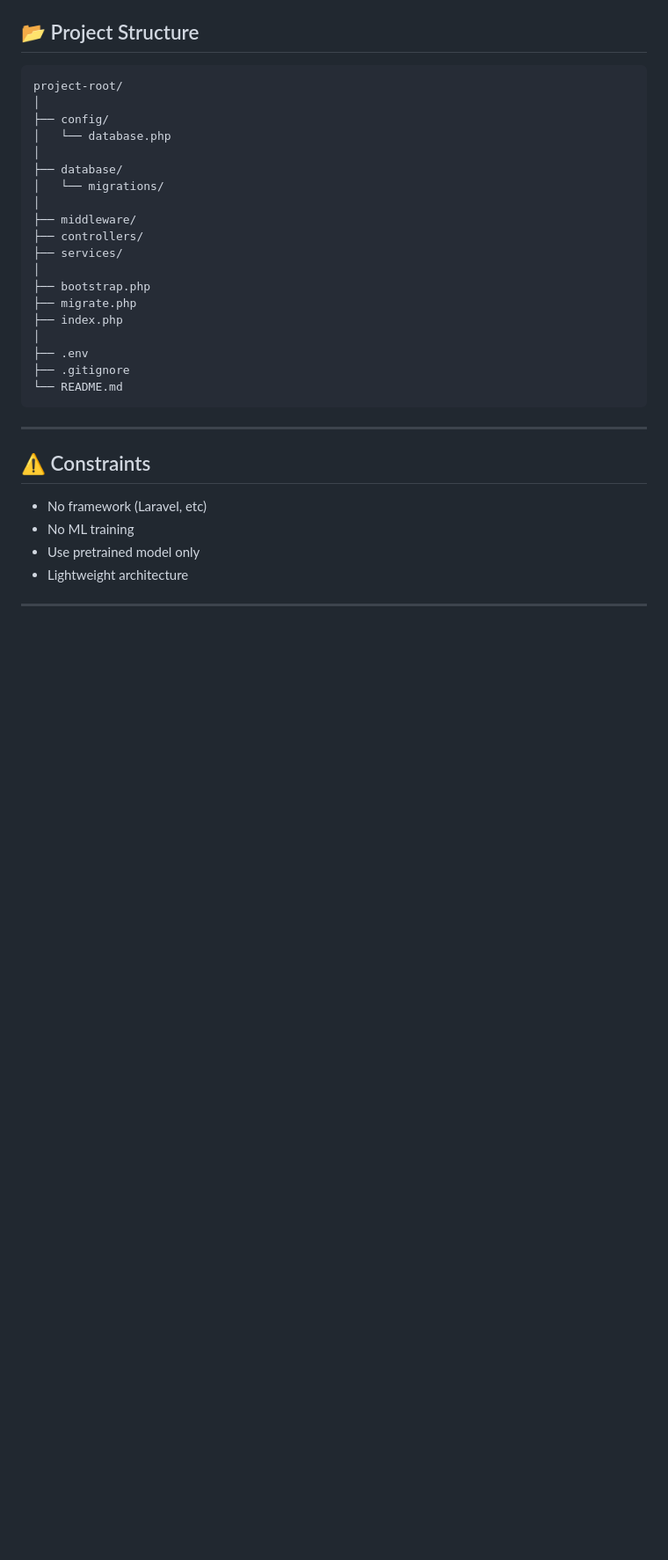
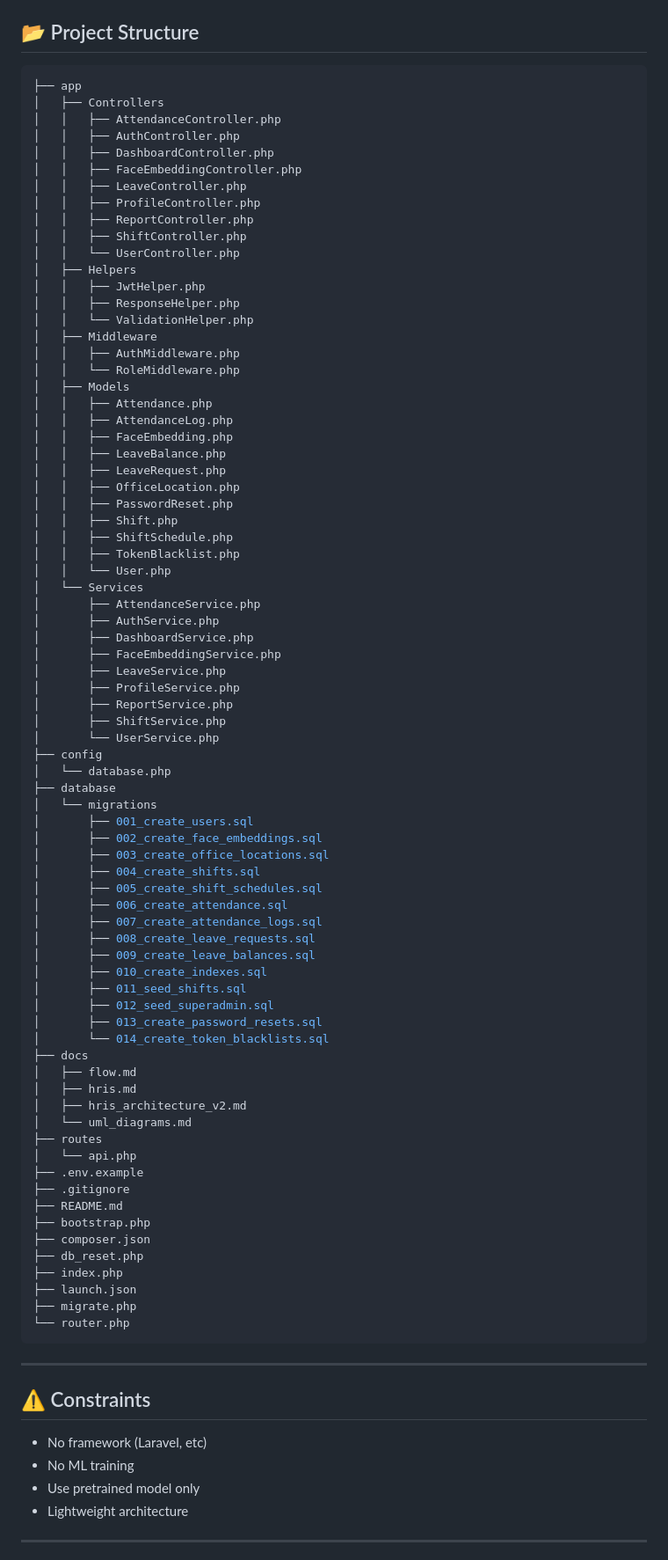
Before and after one commit to AndhikaBPN/hris-backend, a Markdown page: README.md, the part around one of its changes. Shown at 88% size. GitHub-like rendering; blank space fills up the shorter version.

Commit message:
feat: update readme

````diff
--- a/README.md
+++ b/README.md
@@ -147,25 +152,81 @@ Authorization: Bearer <token>
 
 ## 📂 Project Structure
 ```bash
-project-root/
-│
-├── config/
+├── app
+│   ├── Controllers
+│   │   ├── AttendanceController.php
+│   │   ├── AuthController.php
+│   │   ├── DashboardController.php
+│   │   ├── FaceEmbeddingController.php
+│   │   ├── LeaveController.php
+│   │   ├── ProfileController.php
+│   │   ├── ReportController.php
+│   │   ├── ShiftController.php
+│   │   └── UserController.php
+│   ├── Helpers
+│   │   ├── JwtHelper.php
+│   │   ├── ResponseHelper.php
+│   │   └── ValidationHelper.php
+│   ├── Middleware
+│   │   ├── AuthMiddleware.php
+│   │   └── RoleMiddleware.php
+│   ├── Models
+│   │   ├── Attendance.php
+│   │   ├── AttendanceLog.php
+│   │   ├── FaceEmbedding.php
+│   │   ├── LeaveBalance.php
+│   │   ├── LeaveRequest.php
+│   │   ├── OfficeLocation.php
+│   │   ├── PasswordReset.php
+│   │   ├── Shift.php
+│   │   ├── ShiftSchedule.php
+│   │   ├── TokenBlacklist.php
+│   │   └── User.php
+│   └── Services
+│       ├── AttendanceService.php
+│       ├── AuthService.php
+│       ├── DashboardService.php
+│       ├── FaceEmbeddingService.php
+│       ├── LeaveService.php
+│       ├── ProfileService.php
+│       ├── ReportService.php
+│       ├── ShiftService.php
+│       └── UserService.php
+├── config
 │   └── database.php
-│
-├── database/
-│   └── migrations/
-│
-├── middleware/
-├── controllers/
-├── services/
-│
+├── database
+│   └── migrations
+│       ├── 001_create_users.sql
+│       ├── 002_create_face_embeddings.sql
+│       ├── 003_create_office_locations.sql
+│       ├── 004_create_shifts.sql
+│       ├── 005_create_shift_schedules.sql
+│       ├── 006_create_attendance.sql
+│       ├── 007_create_attendance_logs.sql
+│       ├── 008_create_leave_requests.sql
+│       ├── 009_create_leave_balances.sql
+│       ├── 010_create_indexes.sql
+│       ├── 011_seed_shifts.sql
+│       ├── 012_seed_superadmin.sql
+│       ├── 013_create_password_resets.sql
+│       └── 014_create_token_blacklists.sql
+├── docs
+│   ├── flow.md
+│   ├── hris.md
+│   ├── hris_architecture_v2.md
+│   └── uml_diagrams.md
+├── routes
+│   └── api.php
+├── .env.example
+├── .gitignore
+├── README.md
 ├── bootstrap.php
+├── composer.json
+├── db_reset.php
+├── index.php
+├── launch.json
 ├── migrate.php
-├── index.php
-│
-├── .env
-├── .gitignore
-└── README.md
+└── router.php
 ```
 
 ---
````
Also changed, not shown: other parts of README.md (+5 -0 lines).
